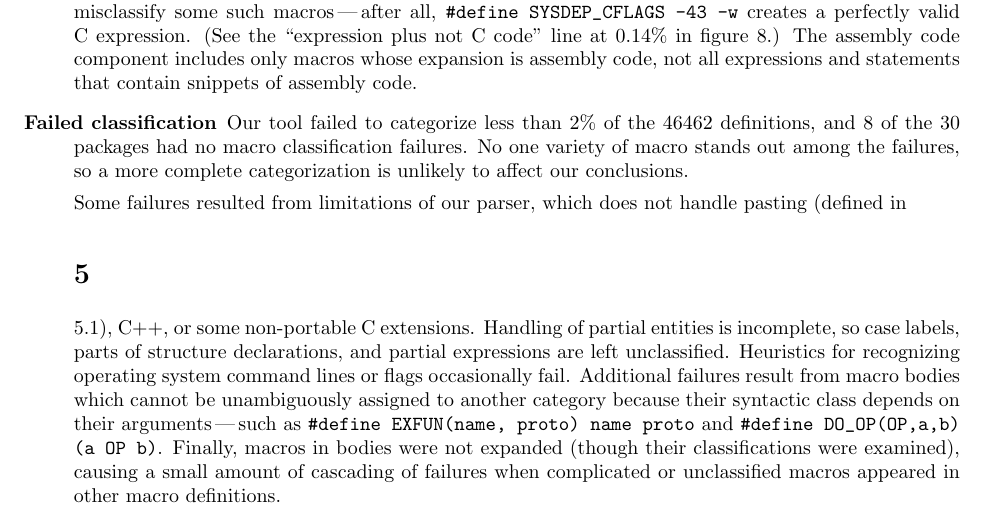
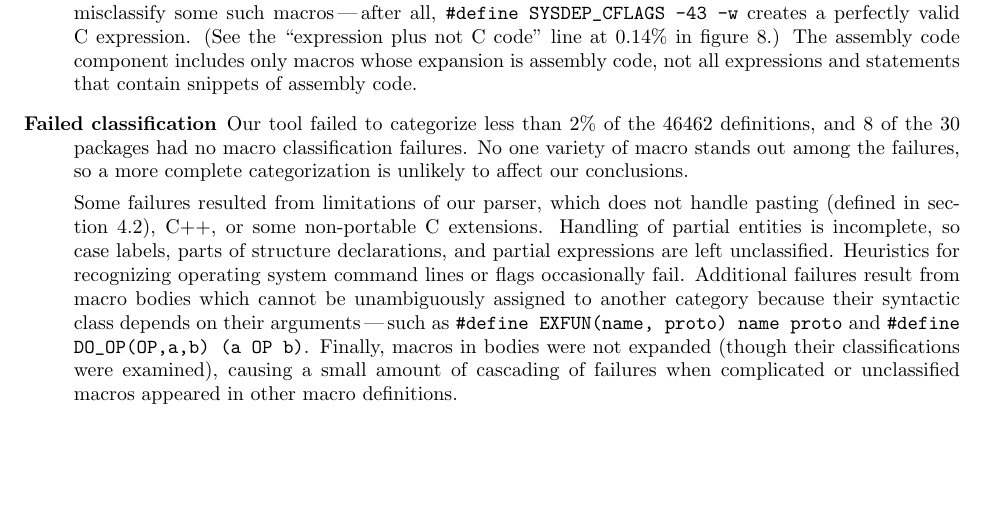
Before and after one commit to gjbadros/empirical_macros, a LaTeX paper (macros/papers/emp-use-2.tex, which reads macros/papers/expl-categories.tex): part of page 9 of 33, cut so that both start at the same text, the shorter picture padded with empty space. Compiled offline with pdfLaTeX.

Commit message:
Fixed a rogue \section that should have just been the word `section'

```diff
--- a/macros/papers/expl-categories.tex
+++ b/macros/papers/expl-categories.tex
@@ -181,7 +181,7 @@ straightforward translation (though C++ templates may provide some hope).
   categorization is unlikely to affect our conclusions.
 
   Some failures resulted from limitations of our parser, which does not
-  handle pasting (defined in \section~\ref{def:pasting}), C++, or some
+  handle pasting (defined in section~\ref{def:pasting}), C++, or some
   non-portable C extensions.  Handling of partial entities is incomplete,
   so case labels, parts of structure declarations, and partial expressions
   are left unclassified.  Heuristics for recognizing operating system
```
